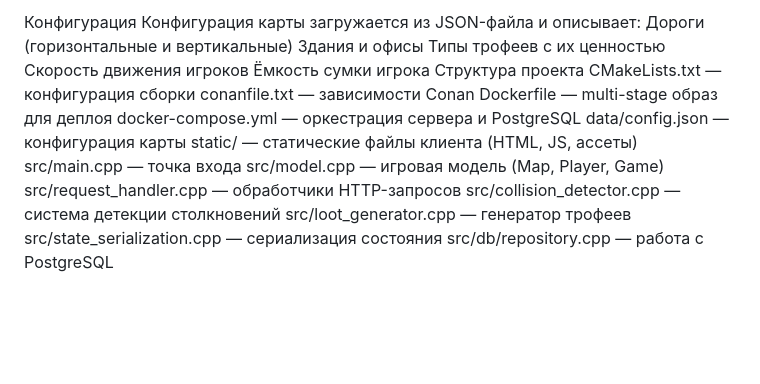
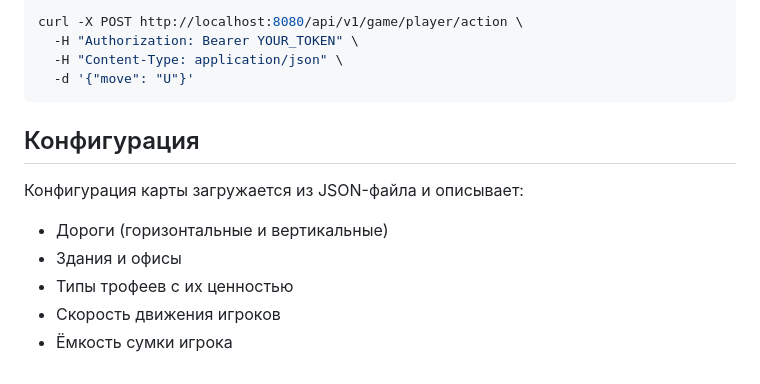
Before and after one commit to Daniil-Ploskih/game-server, a Markdown page: README.md, the part around one of its changes. Rendered like a GitHub page; blank space fills up the shorter version.

````diff
--- a/README.md
+++ b/README.md
@@ -93,22 +133,17 @@ curl -X POST http://localhost:8080/api/v1/game/player/action -H "Authorization:
 
-Конфигурация
+```bash
+curl -X POST http://localhost:8080/api/v1/game/player/action \
+  -H "Authorization: Bearer YOUR_TOKEN" \
+  -H "Content-Type: application/json" \
+  -d '{"move": "U"}'
+```
+
+## Конфигурация
+
 Конфигурация карты загружается из JSON-файла и описывает:
-Дороги (горизонтальные и вертикальные)
-Здания и офисы
-Типы трофеев с их ценностью
-Скорость движения игроков
-Ёмкость сумки игрока
-Структура проекта
-CMakeLists.txt — конфигурация сборки
-conanfile.txt — зависимости Conan
-Dockerfile — multi-stage образ для деплоя
-docker-compose.yml — оркестрация сервера и PostgreSQL
-data/config.json — конфигурация карты
-static/ — статические файлы клиента (HTML, JS, ассеты)
-src/main.cpp — точка входа
-src/model.cpp — игровая модель (Map, Player, Game)
-src/request_handler.cpp — обработчики HTTP-запросов
-src/collision_detector.cpp — система детекции столкновений
-src/loot_generator.cpp — генератор трофеев
-src/state_serialization.cpp — сериализация состояния
-src/db/repository.cpp — работа с PostgreSQL
+
+- Дороги (горизонтальные и вертикальные)
+- Здания и офисы
+- Типы трофеев с их ценностью
+- Скорость движения игроков
+- Ёмкость сумки игрока
````
Also changed, not shown: other parts of README.md (+104 -64 lines).
